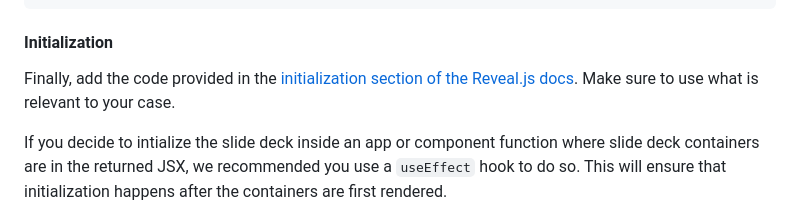
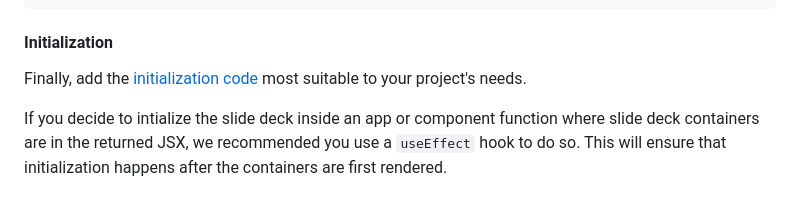
Before and after one commit to reveal/revealjs.com, a Markdown page: src/react.md, the part around the change. GitHub-like rendering.

```diff
--- a/src/react.md
+++ b/src/react.md
@@ -176,7 +176,7 @@ import "reveal.js/dist/theme/black.css"; // "black" theme is just an example
 
 #### Initialization
 
-Finally, add the code provided in the [initialization section of the Reveal.js docs](https://revealjs.com/initialization/). Make sure to use what is relevant to your case.
+Finally, add the [initialization code](https://revealjs.com/initialization/) most suitable to your project's needs.
 
 If you decide to intialize the slide deck inside an app or component function where slide deck containers are in the returned JSX, we recommended you use a `useEffect` hook to do so. This will ensure that initialization happens after the containers are first rendered.
 
```
